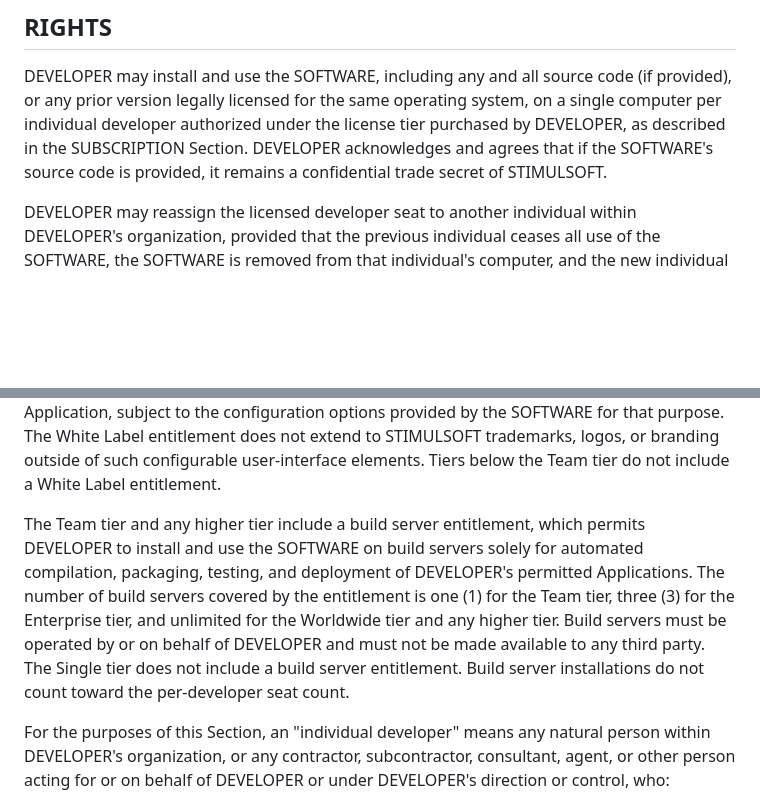
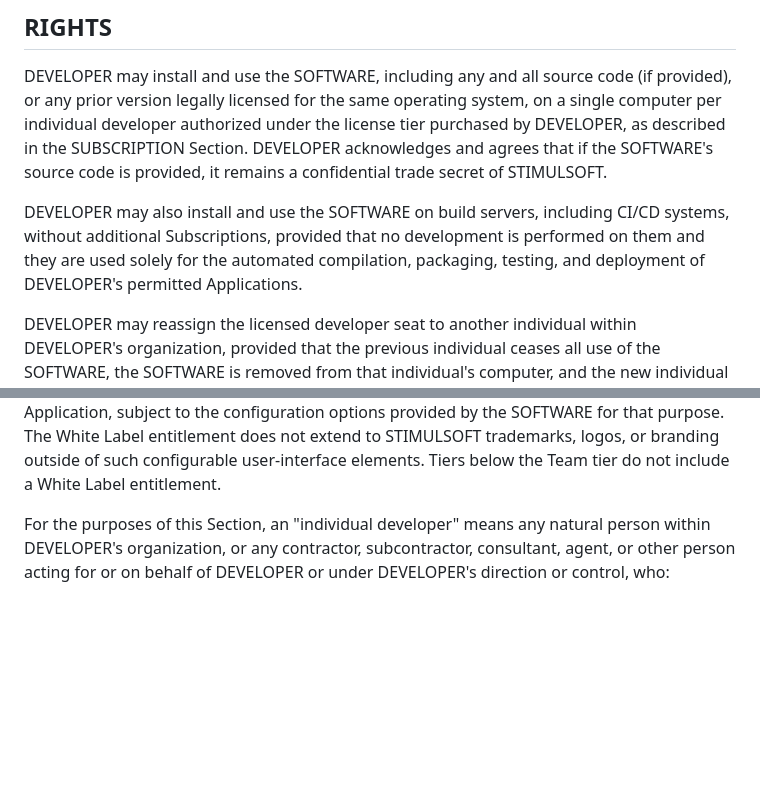
Before and after one commit to stimulsoft/Samples-Reports.WEB-for-ASP.NET-Vue, a Markdown page: LICENSE.md, 2 parts joined by grey strips. Rendered like a GitHub page; blank space fills up the shorter version.

Commit message:
Update LICENSE.md
https://github.com/stimulsoft/Stimulsoft.Reports/issues/21733

```diff
--- a/LICENSE.md
+++ b/LICENSE.md
@@ -39,6 +39,8 @@ For the avoidance of doubt, installation of the SOFTWARE through a package manag
 ## RIGHTS
 DEVELOPER may install and use the SOFTWARE, including any and all source code (if provided), or any prior version legally licensed for the same operating system, on a single computer per individual developer authorized under the license tier purchased by DEVELOPER, as described in the SUBSCRIPTION Section. DEVELOPER acknowledges and agrees that if the SOFTWARE's source code is provided, it remains a confidential trade secret of STIMULSOFT.
 
+DEVELOPER may also install and use the SOFTWARE on build servers, including CI/CD systems, without additional Subscriptions, provided that no development is performed on them and they are used solely for the automated compilation, packaging, testing, and deployment of DEVELOPER's permitted Applications.
+
 DEVELOPER may reassign the licensed developer seat to another individual within DEVELOPER's organization, provided that the previous individual ceases all use of the SOFTWARE, the SOFTWARE is removed from that individual's computer, and the new individual accepts this DLA. Any other assignment, transfer, sublicense, or sharing of the SOFTWARE is prohibited without STIMULSOFT's prior written consent.
 
 ## ACTIVATION
@@ -72,8 +74,6 @@ If DEVELOPER has enabled auto-renewal or has agreed to automatic renewal at the
 Subscriptions are licensed on a per-developer basis according to the license tier selected by DEVELOPER (Single, Team, Enterprise, Worldwide, or such other tier as STIMULSOFT may offer from time to time). The license tier determines the maximum number of individual developers within DEVELOPER's organization authorized to use the SOFTWARE. DEVELOPER must ensure that the number of such individuals does not at any time exceed the licensed tier.
 
 The Team tier and any higher tier include a White Label entitlement, which permits DEVELOPER to remove or replace STIMULSOFT trademarks, logos, and other branding elements from the user interface of the SOFTWARE as integrated into DEVELOPER's permitted Application, subject to the configuration options provided by the SOFTWARE for that purpose. The White Label entitlement does not extend to STIMULSOFT trademarks, logos, or branding outside of such configurable user-interface elements. Tiers below the Team tier do not include a White Label entitlement.
-
-The Team tier and any higher tier include a build server entitlement, which permits DEVELOPER to install and use the SOFTWARE on build servers solely for automated compilation, packaging, testing, and deployment of DEVELOPER's permitted Applications. The number of build servers covered by the entitlement is one (1) for the Team tier, three (3) for the Enterprise tier, and unlimited for the Worldwide tier and any higher tier. Build servers must be operated by or on behalf of DEVELOPER and must not be made available to any third party. The Single tier does not include a build server entitlement. Build server installations do not count toward the per-developer seat count.
 
 For the purposes of this Section, an "individual developer" means any natural person within DEVELOPER's organization, or any contractor, subcontractor, consultant, agent, or other person acting for or on behalf of DEVELOPER or under DEVELOPER's direction or control, who:
 
```
Also changed, not shown: other parts of LICENSE.md (+1 -1 lines).
